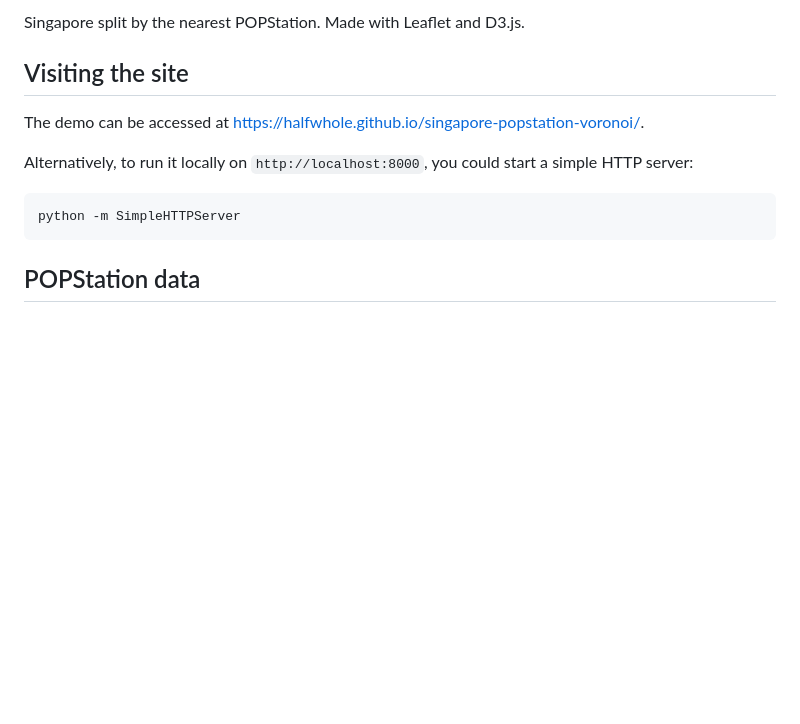
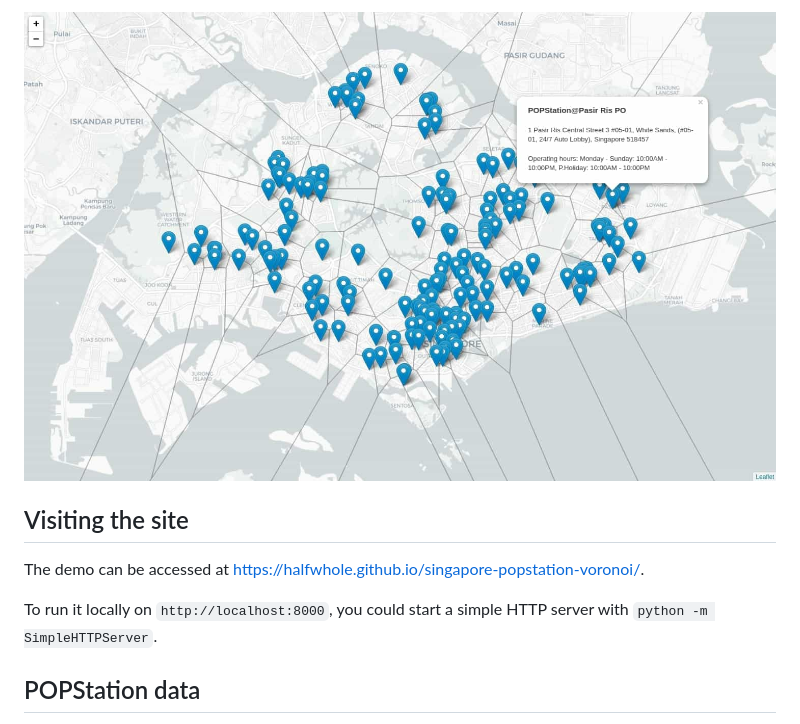
Before and after one commit to halfwhole/singapore-popstation-voronoi, a Markdown page: README.md, the part around the change printed below. Drawn GitHub-style; pictures changed too: image.jpg (added); blank space fills up the shorter version.

Commit message:
Change image

````diff
--- a/README.md
+++ b/README.md
@@ -4,17 +4,13 @@
 
-Singapore split by the nearest POPStation. Made with Leaflet and D3.js.
+![Demo image](image.jpg)
 
 
 ## Visiting the site
 
 The demo can be accessed at https://halfwhole.github.io/singapore-popstation-voronoi/.
 
-Alternatively, to run it locally on `http://localhost:8000`, you could start a
-simple HTTP server:
-
-``` python
-python -m SimpleHTTPServer
-```
+To run it locally on `http://localhost:8000`, you could start a simple HTTP server
+with `python -m SimpleHTTPServer`.
 
 ## POPStation data
 
````
Also changed, not shown: other parts of README.md (+1 -1 lines), 1 other file.
